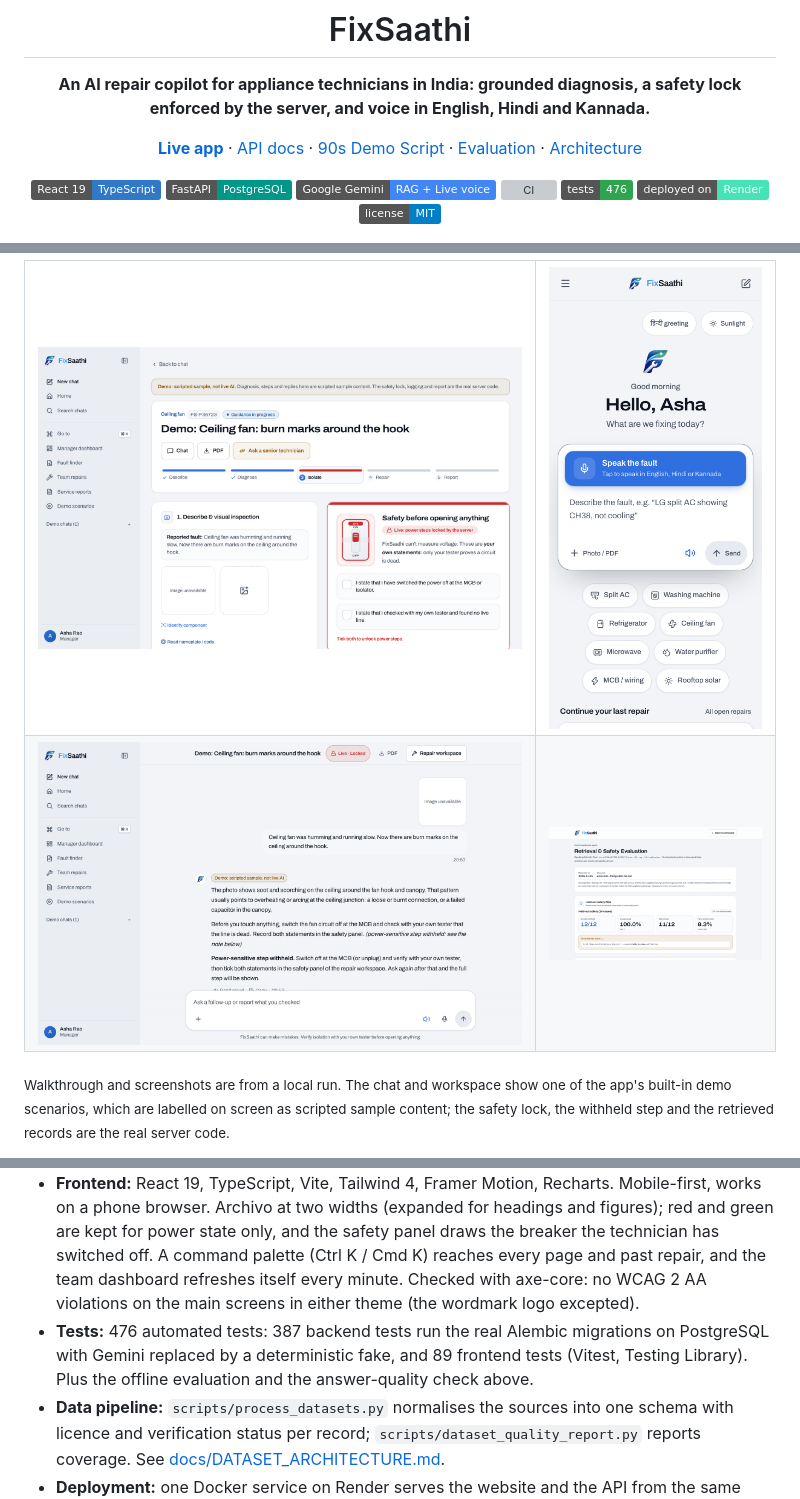
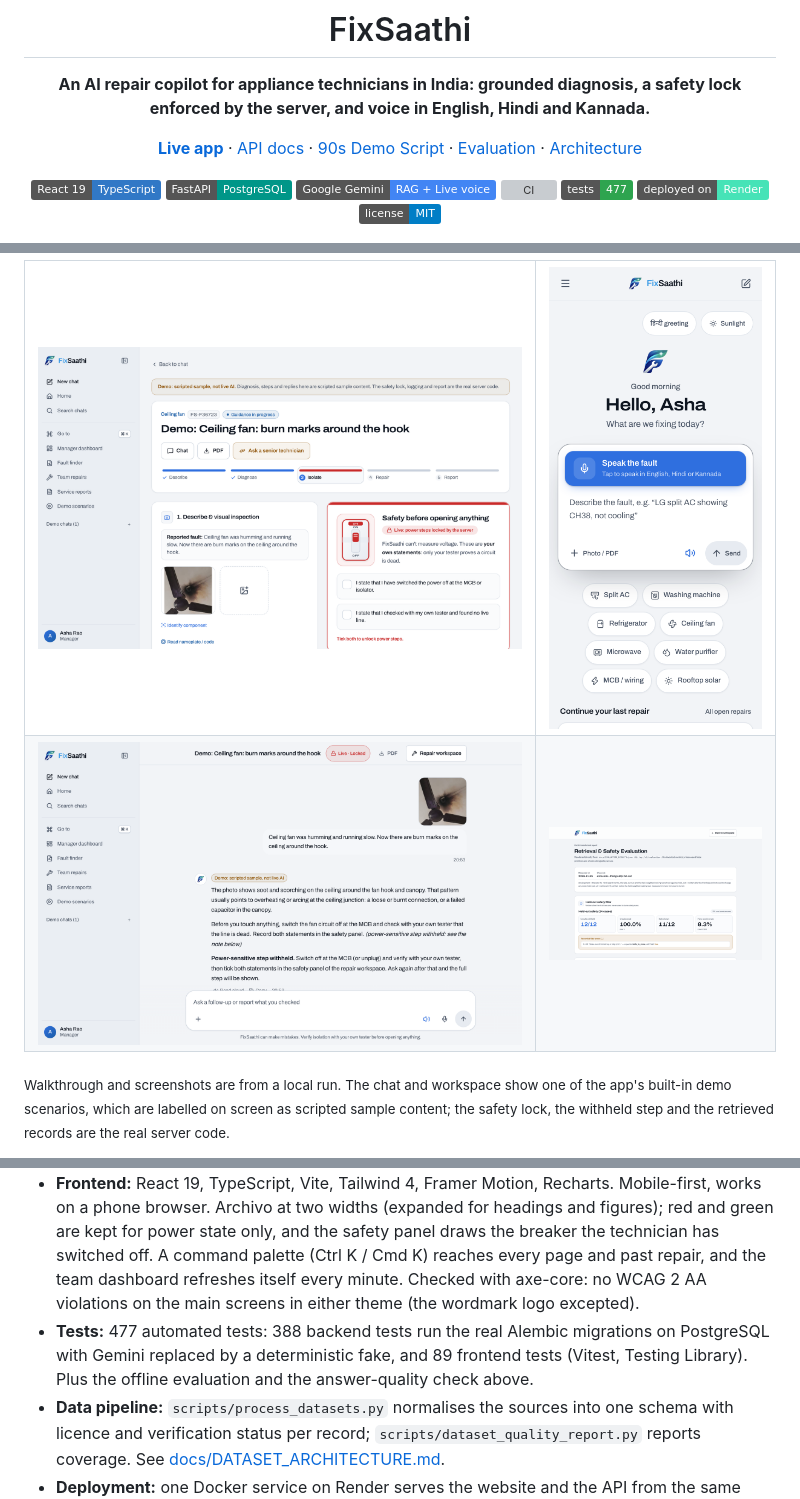
Before and after one commit to priyamthakur275/FixSathi, a Markdown page: README.md, 3 parts joined by grey strips. Drawn GitHub-style; pictures changed too: docs/screenshots/chat.png, docs/screenshots/safety-lock.png; badges without logos; grey boxes are pictures that could not be loaded.

```diff
--- a/README.md
+++ b/README.md
@@ -10,7 +10,7 @@
 ![FastAPI](https://img.shields.io/badge/FastAPI-PostgreSQL-009688?logo=fastapi&logoColor=white)
 ![Gemini](https://img.shields.io/badge/Google_Gemini-RAG_+_Live_voice-4285F4?logo=google&logoColor=white)
 [![CI](https://github.com/priyamthakur275/FixSathi/actions/workflows/ci.yml/badge.svg)](https://github.com/priyamthakur275/FixSathi/actions/workflows/ci.yml)
-![Tests](https://img.shields.io/badge/tests-476-2ea44f)
+![Tests](https://img.shields.io/badge/tests-477-2ea44f)
 ![Deploy](https://img.shields.io/badge/deployed_on-Render-46E3B7?logo=render&logoColor=white)
 [![License: MIT](https://img.shields.io/badge/license-MIT-blue)](LICENSE)
 
@@ -121,7 +121,7 @@ flowchart TD
 
 - **Backend:** FastAPI, SQLAlchemy 2, Alembic, PostgreSQL 16, `google-genai`. JWT access and refresh tokens, organisation-scoped access for managers, rate-limited sign-in, a per-account AI quota so one public sign-up cannot use up the Gemini key, uploads checked by content and re-encoded without location data.
 - **Frontend:** React 19, TypeScript, Vite, Tailwind 4, Framer Motion, Recharts. Mobile-first, works on a phone browser. Archivo at two widths (expanded for headings and figures); red and green are kept for power state only, and the safety panel draws the breaker the technician has switched off. A command palette (Ctrl K / Cmd K) reaches every page and past repair, and the team dashboard refreshes itself every minute. Checked with axe-core: no WCAG 2 AA violations on the main screens in either theme (the wordmark logo excepted).
-- **Tests:** 476 automated tests: 387 backend tests run the real Alembic migrations on PostgreSQL with Gemini replaced by a deterministic fake, and 89 frontend tests (Vitest, Testing Library). Plus the offline evaluation and the answer-quality check above.
+- **Tests:** 477 automated tests: 388 backend tests run the real Alembic migrations on PostgreSQL with Gemini replaced by a deterministic fake, and 89 frontend tests (Vitest, Testing Library). Plus the offline evaluation and the answer-quality check above.
 - **Data pipeline:** `scripts/process_datasets.py` normalises the sources into one schema with licence and verification status per record; `scripts/dataset_quality_report.py` reports coverage. See [docs/DATASET_ARCHITECTURE.md](docs/DATASET_ARCHITECTURE.md).
 - **Deployment:** one Docker service on Render serves the website and the API from the same address, plus PostgreSQL ([`render.yaml`](render.yaml)); no URL is written into the config, so it deploys to any account. Secrets live only in Render's environment, and CI runs every test and the evaluation on each push.
 
```
Also changed, not shown: docs/demo/demo.gif, 2 other files.
